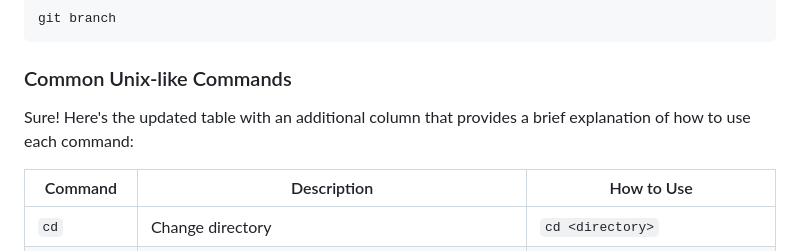
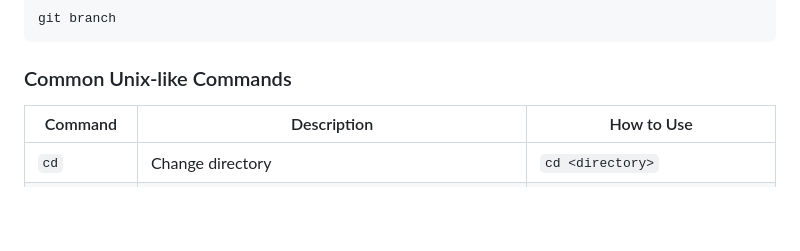
Before and after one commit to Ellie190/git-and-github-sources, a Markdown page: README.md, the part around the change. GitHub-like rendering; blank space fills up the shorter version.

````diff
--- a/README.md
+++ b/README.md
@@ -138,7 +138,6 @@ git branch
 ```
 
 ### Common Unix-like Commands
-Sure! Here's the updated table with an additional column that provides a brief explanation of how to use each command:
 
 | Command  | Description                                       | How to Use                                     |
 |----------|---------------------------------------------------|------------------------------------------------|
````
